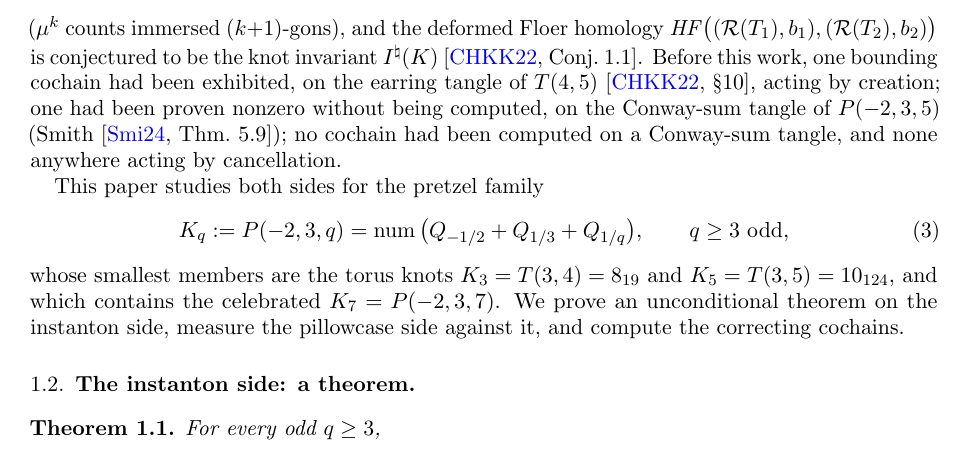
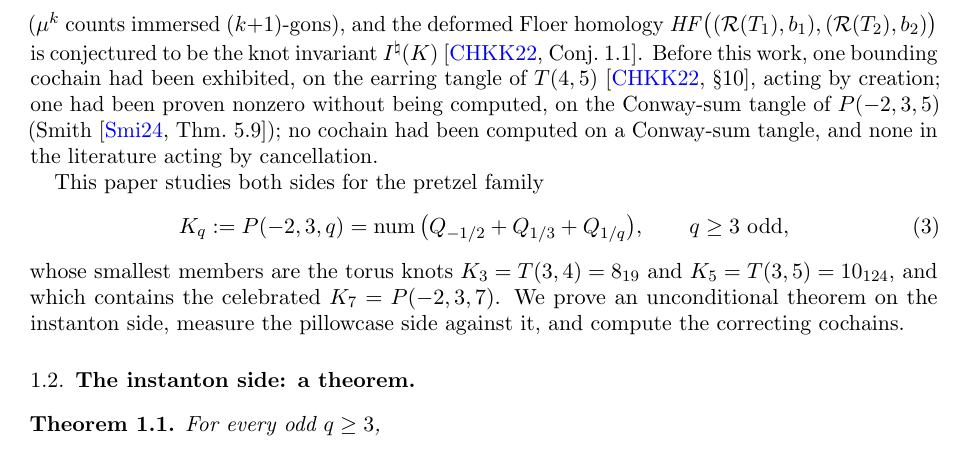
Before and after one commit to bwuebben/pillowcase-bounding-cochain, a LaTeX paper (paper2/main.tex): part of page 2 of 11, cut so that both start at the same text. Compiled offline with pdfLaTeX.

Commit message:
Scope the record statement precisely: no cochain in the literature acts by cancellation
Sec 1.1's 'none anywhere acting by cancellation' becomes 'none in the
literature' -- the sentence describes the published record, and now says so.
The abstract's 'to our knowledge' already scoped both priority conjuncts.
11 pp, 0 overfull; numeric gate green.

```diff
--- a/paper2/main.tex
+++ b/paper2/main.tex
@@ -117,7 +117,7 @@ $\HF\big((\Rp(T_1),\bc_1),(\Rp(T_2),\bc_2)\big)$ is conjectured to be the knot i
 $\Inat(K)$ \cite[Conj.~1.1]{CHKK}. Before this work, one bounding cochain had been exhibited, on the
 earring tangle of $T(4,5)$ \cite[\S10]{CHKK}, acting by creation; one had been proven nonzero without
 being computed, on the Conway-sum tangle of $P(-2,3,5)$ (Smith \cite[Thm.~5.9]{Smith}); no cochain had
-been computed on a Conway-sum tangle, and none anywhere acting by cancellation.
+been computed on a Conway-sum tangle, and none in the literature acting by cancellation.
 
 This paper studies both sides for the pretzel family
 \begin{equation}\label{eq:family}
```
Also changed, not shown: paper2/pretzel-cochains.pdf.
